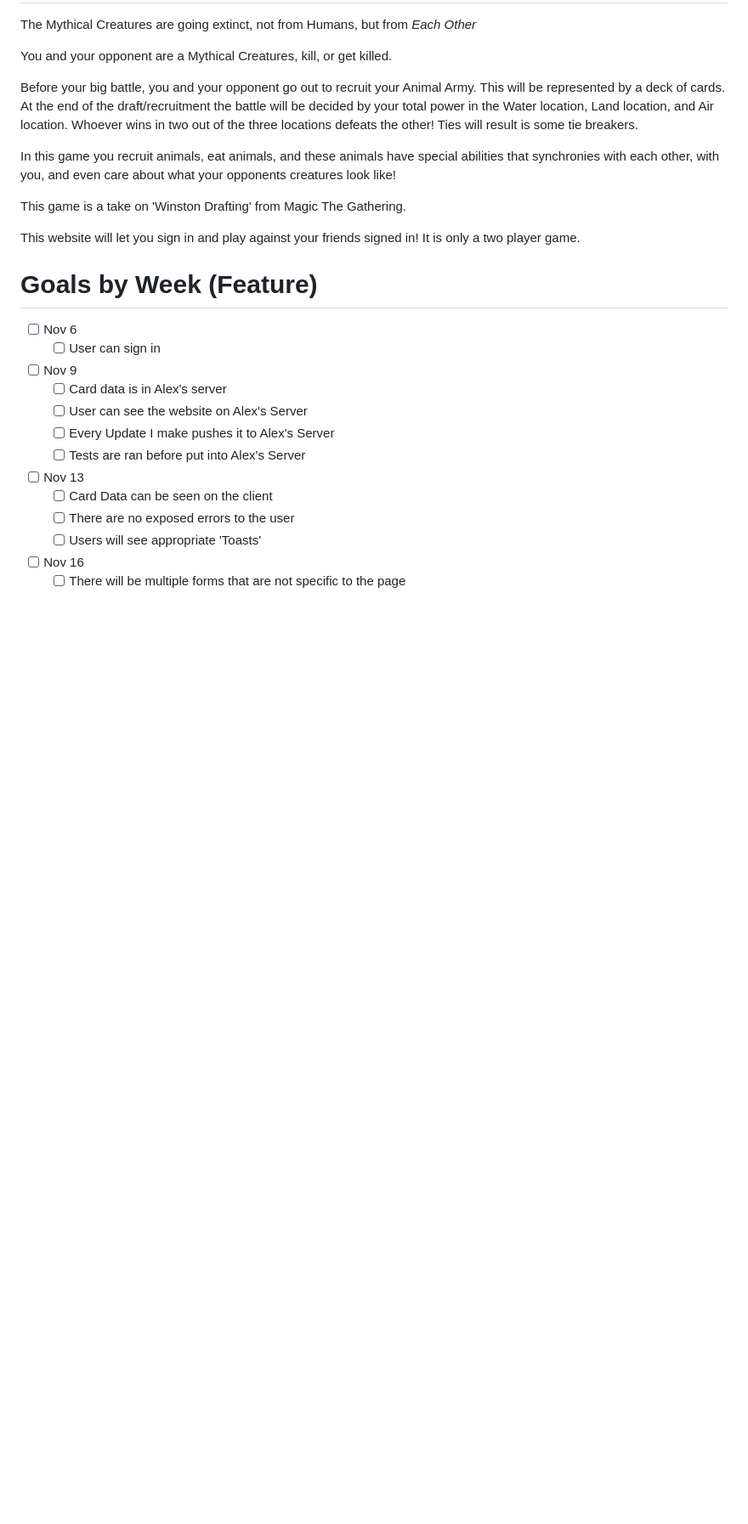
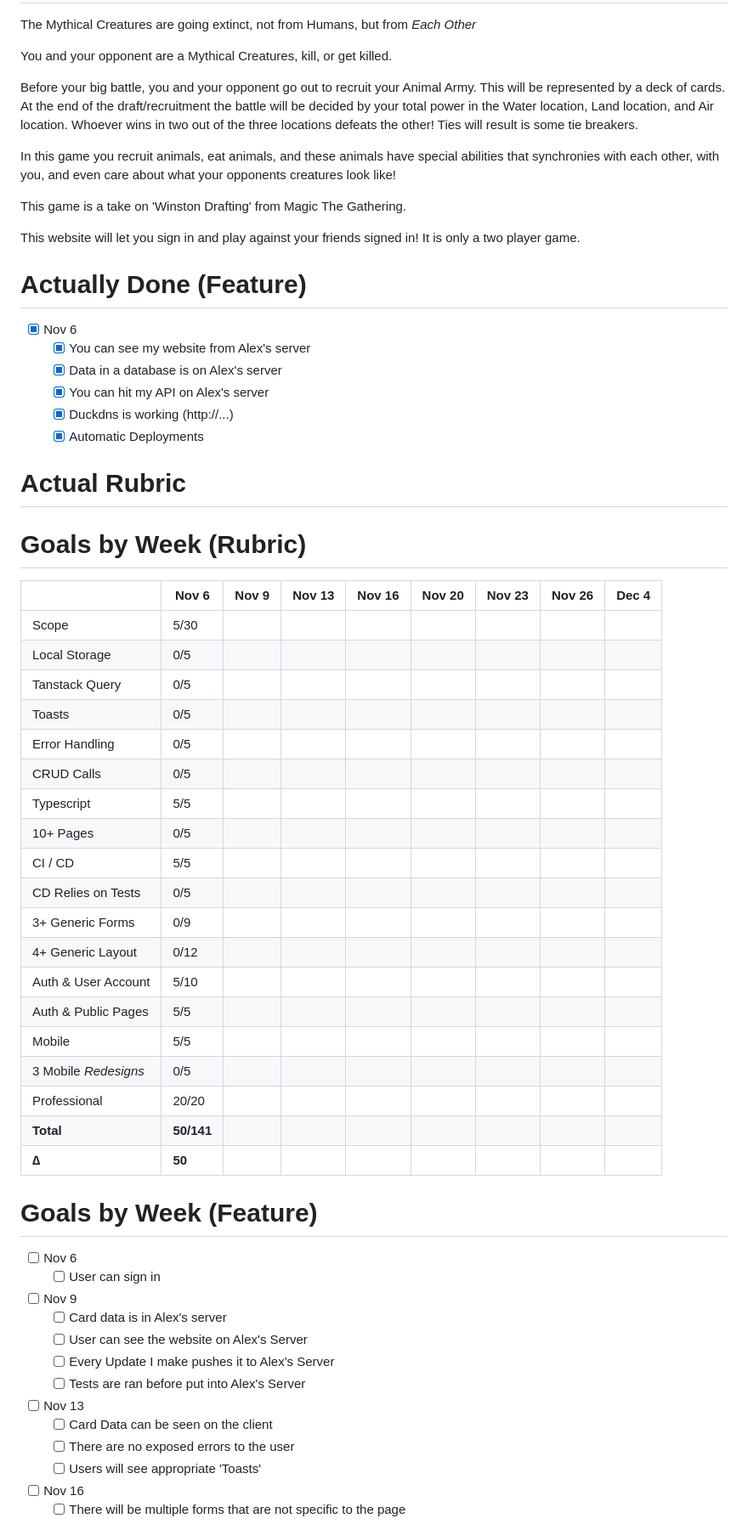
Before and after one commit to BensonB12/mythical_dispute_web, a Markdown page: README.md, the part around the change. Shown at 85% size. Rendered like a GitHub page; blank space fills up the shorter version.

Commit message:
CheckOne

```diff
--- a/README.md
+++ b/README.md
@@ -14,6 +14,41 @@ This game is a take on 'Winston Drafting' from Magic The Gathering.
 
 This website will let you sign in and play against your friends signed in!
 It is only a two player game.
+
+# Actually Done (Feature)
+
+- [x] Nov 6
+  - [x] You can see my website from Alex's server
+  - [x] Data in a database is on Alex's server
+  - [x] You can hit my API on Alex's server
+  - [x] Duckdns is working (http://...)
+  - [x] Automatic Deployments
+
+# Actual Rubric
+
+# Goals by Week (Rubric)
+
+|                      | Nov 6      | Nov 9 | Nov 13 | Nov 16 | Nov 20 | Nov 23 | Nov 26 | Dec 4 |
+| -------------------- | ---------- | ----- | ------ | ------ | ------ | ------ | ------ | ----- |
+| Scope                | 5/30       |       |        |        |        |        |        |       |
+| Local Storage        | 0/5        |       |        |        |        |        |        |       |
+| Tanstack Query       | 0/5        |       |        |        |        |        |        |       |
+| Toasts               | 0/5        |       |        |        |        |        |        |       |
+| Error Handling       | 0/5        |       |        |        |        |        |        |       |
+| CRUD Calls           | 0/5        |       |        |        |        |        |        |       |
+| Typescript           | 5/5        |       |        |        |        |        |        |       |
+| 10+ Pages            | 0/5        |       |        |        |        |        |        |       |
+| CI / CD              | 5/5        |       |        |        |        |        |        |       |
+| CD Relies on Tests   | 0/5        |       |        |        |        |        |        |       |
+| 3+ Generic Forms     | 0/9        |       |        |        |        |        |        |       |
+| 4+ Generic Layout    | 0/12       |       |        |        |        |        |        |       |
+| Auth & User Account  | 5/10       |       |        |        |        |        |        |       |
+| Auth & Public Pages  | 5/5        |       |        |        |        |        |        |       |
+| Mobile               | 5/5        |       |        |        |        |        |        |       |
+| 3 Mobile _Redesigns_ | 0/5        |       |        |        |        |        |        |       |
+| Professional         | 20/20      |       |        |        |        |        |        |       |
+| **Total**            | **50/141** |       |        |        |        |        |        |       |
+| **∆**                | **50**     |       |        |        |        |        |        |       |
 
 # Goals by Week (Feature)
 
```
